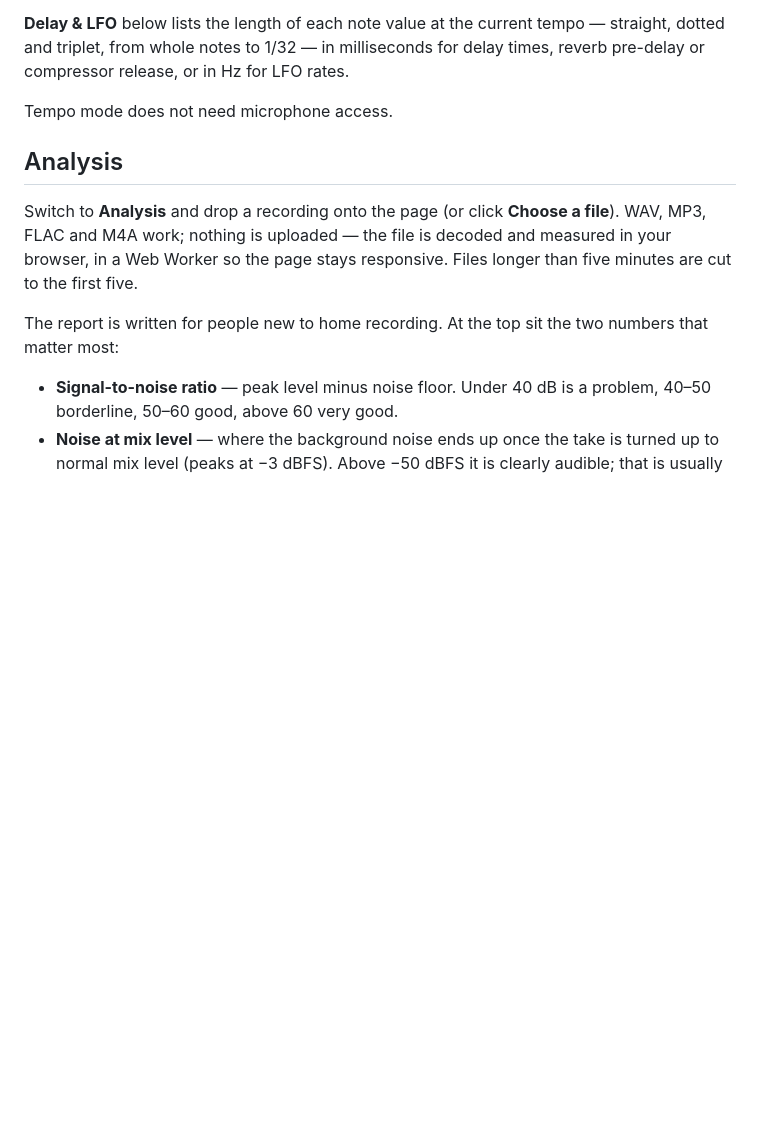
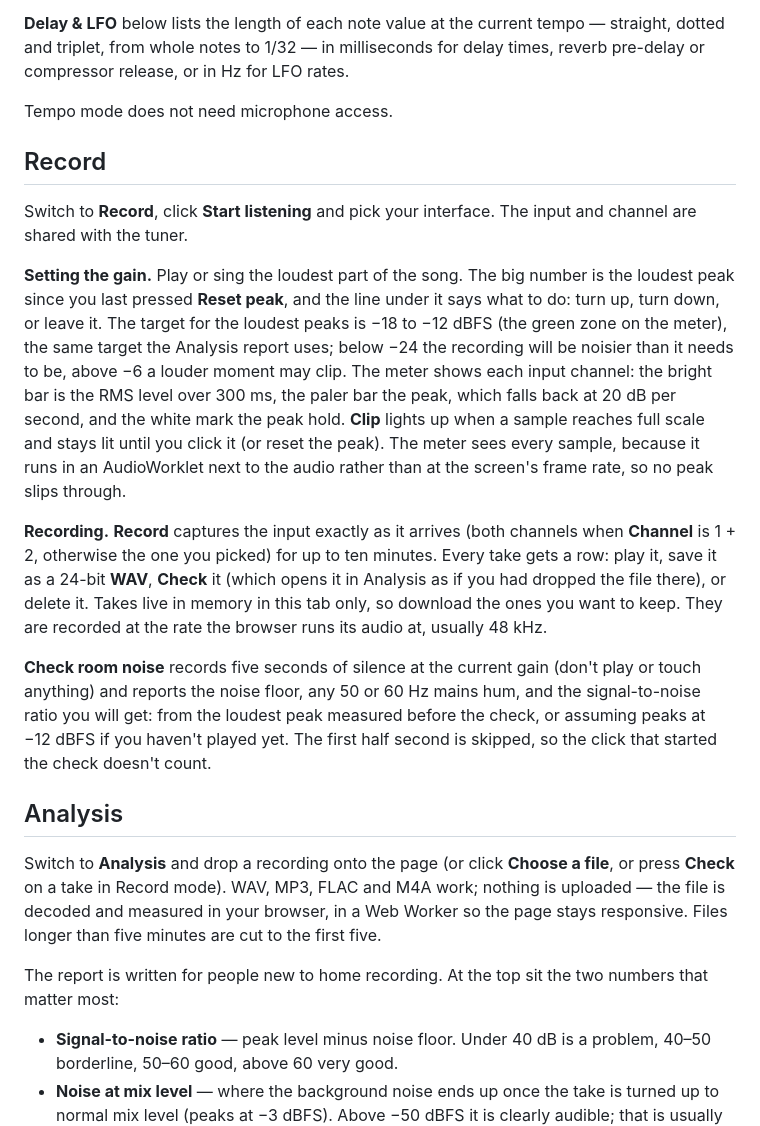
Before and after one commit to SaschaLurz/daw-helper, a Markdown page: README.md, the part around one of its changes. GitHub-like rendering; blank space fills up the shorter version.

```diff
--- a/README.md
+++ b/README.md
@@ -106,10 +119,42 @@ delay times, reverb pre-delay or compressor release, or in Hz for LFO rates.
 
 Tempo mode does not need microphone access.
 
+## Record
+
+Switch to **Record**, click **Start listening** and pick your interface. The
+input and channel are shared with the tuner.
+
+**Setting the gain.** Play or sing the loudest part of the song. The big number
+is the loudest peak since you last pressed **Reset peak**, and the line under it
+says what to do: turn up, turn down, or leave it. The target for the loudest
+peaks is −18 to −12 dBFS (the green zone on the meter), the same target the
+Analysis report uses; below −24 the recording will be noisier than it needs to
+be, above −6 a louder moment may clip. The meter shows each input channel: the
+bright bar is the RMS level over 300 ms, the paler bar the peak, which falls
+back at 20 dB per second, and the white mark the peak hold. **Clip** lights up
+when a sample reaches full scale and stays lit until you click it (or reset the
+peak). The meter sees every sample, because it runs in an AudioWorklet next to
+the audio rather than at the screen's frame rate, so no peak slips through.
+
+**Recording.** **Record** captures the input exactly as it arrives (both
+channels when **Channel** is 1 + 2, otherwise the one you picked) for up to ten
+minutes. Every take gets a row: play it, save it as a 24-bit **WAV**, **Check**
+it (which opens it in Analysis as if you had dropped the file there), or
+delete it. Takes live in memory in this tab only, so download the ones you
+want to keep. They are recorded at the rate the browser runs its audio at,
+usually 48 kHz.
+
+**Check room noise** records five seconds of silence at the current gain
+(don't play or touch anything) and reports the noise floor, any 50 or 60 Hz
+mains hum, and the signal-to-noise ratio you will get: from the loudest peak
+measured before the check, or assuming peaks at −12 dBFS if you haven't played
+yet. The first half second is skipped, so the click that started the check
+doesn't count.
+
 ## Analysis
 
 Switch to **Analysis** and drop a recording onto the page (or click **Choose a
-file**). WAV, MP3, FLAC and M4A work; nothing is uploaded — the file is decoded
+file**, or press **Check** on a take in Record mode). WAV, MP3, FLAC and M4A work; nothing is uploaded — the file is decoded
 and measured in your browser, in a Web Worker so the page stays responsive.
 Files longer than five minutes are cut to the first five.
 
```
Also changed, not shown: other parts of README.md (+40 -29 lines), docs/record.png (added), docs/tempo.png, docs/tuner.png, 11 other files.
